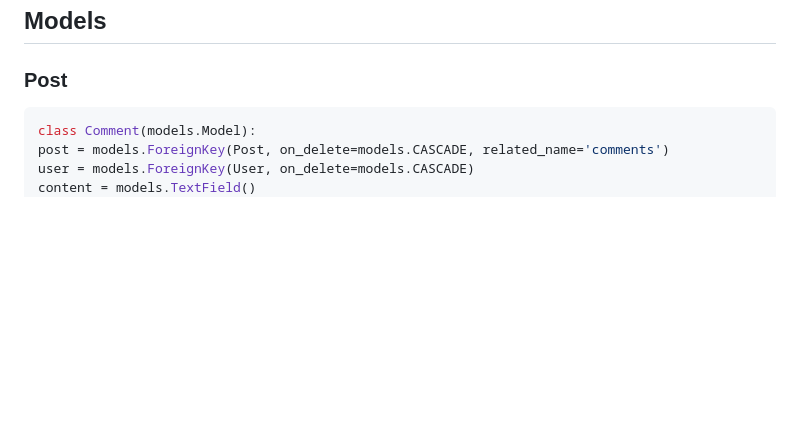
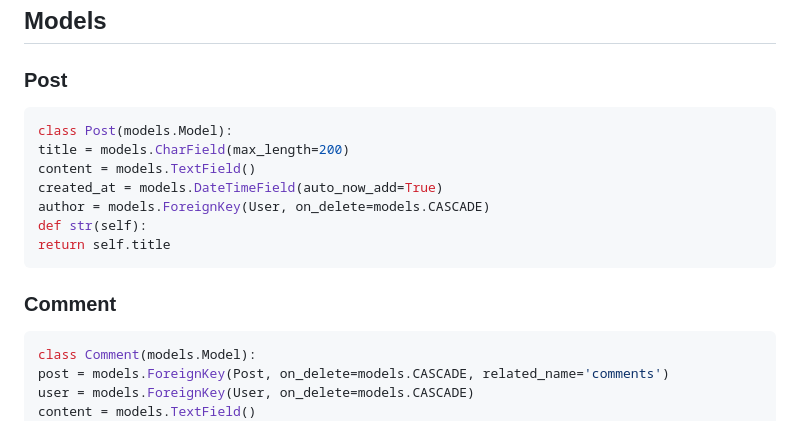
Before and after one commit to has9sayed/Basic-Blog-Website, a Markdown page: README.md, the part around the change. Drawn GitHub-style; blank space fills up the shorter version.

````diff
--- a/README.md
+++ b/README.md
@@ -46,6 +46,17 @@ atom/
 ## Models
 
 ### Post
+```python
+class Post(models.Model):
+title = models.CharField(max_length=200)
+content = models.TextField()
+created_at = models.DateTimeField(auto_now_add=True)
+author = models.ForeignKey(User, on_delete=models.CASCADE)
+def str(self):
+return self.title
+```
+
+### Comment
 ```python
 class Comment(models.Model):
 post = models.ForeignKey(Post, on_delete=models.CASCADE, related_name='comments')
````
